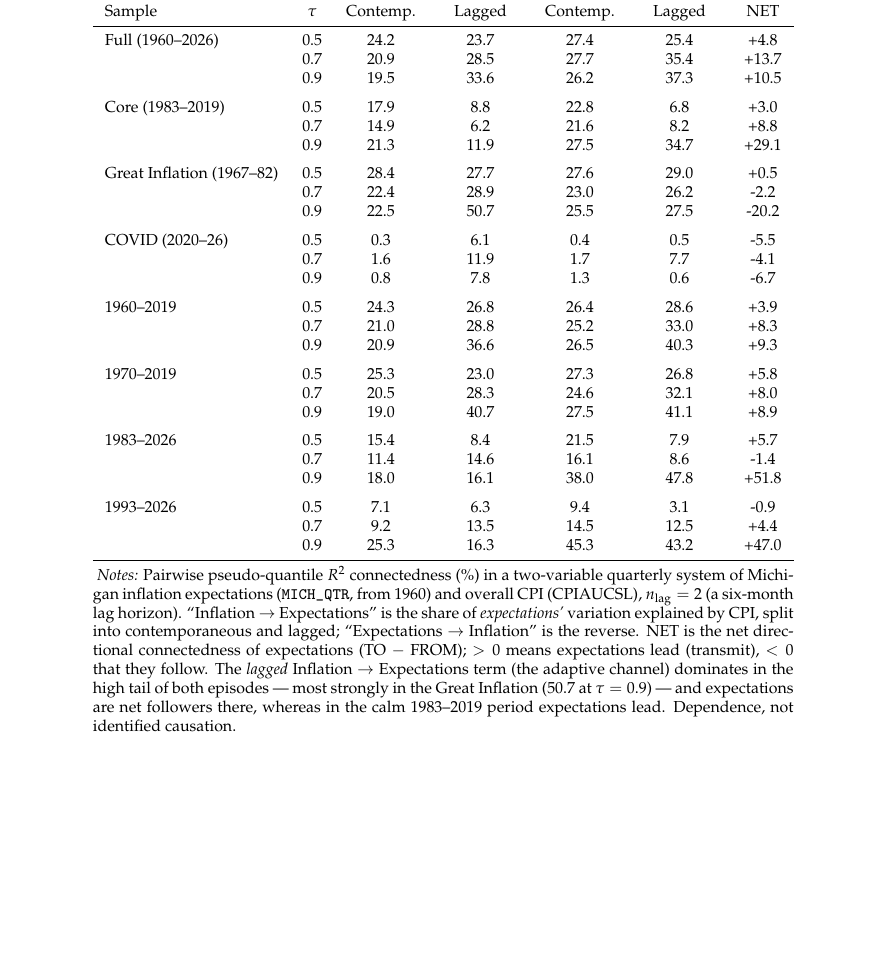
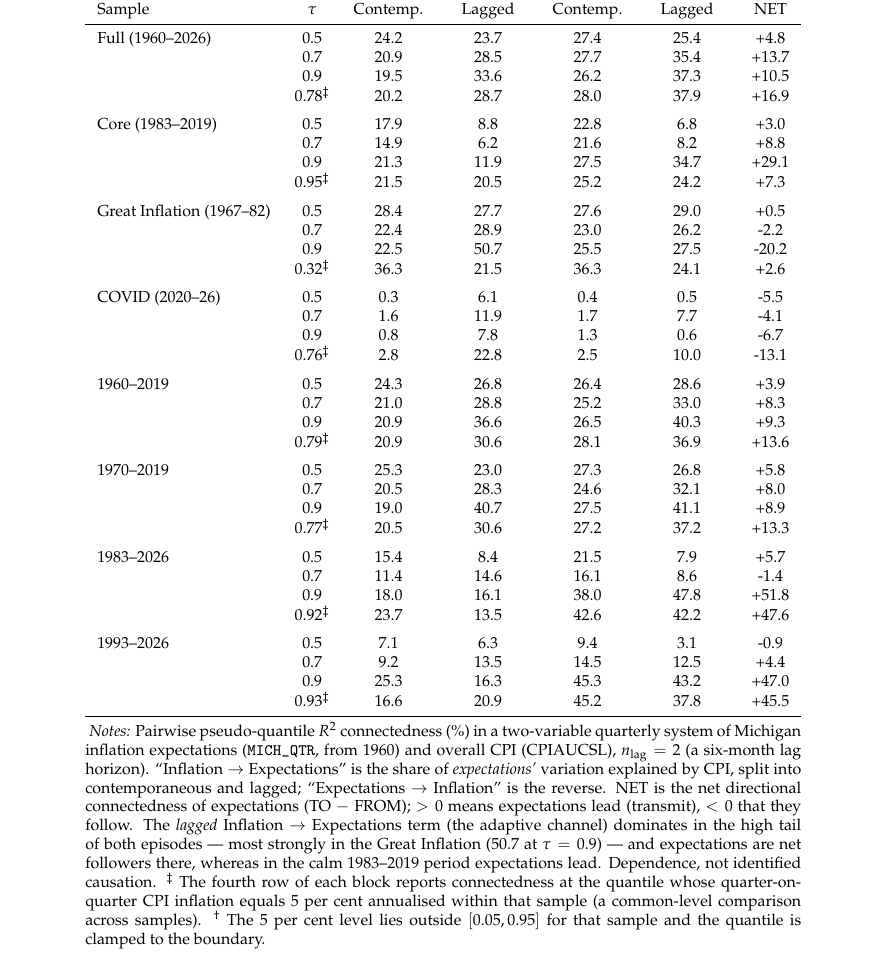
Before and after one commit to mjryan242/us_cpi_componentsv2, a LaTeX paper (paper/main (1).tex, which reads paper/tables/h6.tex): part of page 21 of 35, cut so that both start at the same text, the shorter picture padded with empty space. Compiled offline with pdfLaTeX.

Commit message:
Table 4 (H4): add 5%-annualised level-matched tau row to each sample block
Fourth row per block reports connectedness at the quantile whose QoQ CPI
inflation equals 5% annualised within that sample -- a common-level comparison
across samples (marked with a double dagger; single dagger flags clamping,
though none occurred).

```diff
--- a/paper/tables/h6.tex
+++ b/paper/tables/h6.tex
@@ -13,38 +13,46 @@ Sample & $\tau$ & Contemp. & Lagged & Contemp. & Lagged & NET \\
 Full (1960--2026) & 0.5 & 24.2 & 23.7 & 27.4 & 25.4 & +4.8 \\
  & 0.7 & 20.9 & 28.5 & 27.7 & 35.4 & +13.7 \\
  & 0.9 & 19.5 & 33.6 & 26.2 & 37.3 & +10.5 \\
+ & 0.78$^{\ddagger}$ & 20.2 & 28.7 & 28.0 & 37.9 & +16.9 \\
 \addlinespace
 Core (1983--2019) & 0.5 & 17.9 & 8.8 & 22.8 & 6.8 & +3.0 \\
  & 0.7 & 14.9 & 6.2 & 21.6 & 8.2 & +8.8 \\
  & 0.9 & 21.3 & 11.9 & 27.5 & 34.7 & +29.1 \\
+ & 0.95$^{\ddagger}$ & 21.5 & 20.5 & 25.2 & 24.2 & +7.3 \\
 \addlinespace
 Great Inflation (1967--82) & 0.5 & 28.4 & 27.7 & 27.6 & 29.0 & +0.5 \\
  & 0.7 & 22.4 & 28.9 & 23.0 & 26.2 & -2.2 \\
  & 0.9 & 22.5 & 50.7 & 25.5 & 27.5 & -20.2 \\
+ & 0.32$^{\ddagger}$ & 36.3 & 21.5 & 36.3 & 24.1 & +2.6 \\
 \addlinespace
 COVID (2020--26) & 0.5 & 0.3 & 6.1 & 0.4 & 0.5 & -5.5 \\
  & 0.7 & 1.6 & 11.9 & 1.7 & 7.7 & -4.1 \\
  & 0.9 & 0.8 & 7.8 & 1.3 & 0.6 & -6.7 \\
+ & 0.76$^{\ddagger}$ & 2.8 & 22.8 & 2.5 & 10.0 & -13.1 \\
 \addlinespace
 1960--2019 & 0.5 & 24.3 & 26.8 & 26.4 & 28.6 & +3.9 \\
  & 0.7 & 21.0 & 28.8 & 25.2 & 33.0 & +8.3 \\
  & 0.9 & 20.9 & 36.6 & 26.5 & 40.3 & +9.3 \\
+ & 0.79$^{\ddagger}$ & 20.9 & 30.6 & 28.1 & 36.9 & +13.6 \\
 \addlinespace
 1970--2019 & 0.5 & 25.3 & 23.0 & 27.3 & 26.8 & +5.8 \\
  & 0.7 & 20.5 & 28.3 & 24.6 & 32.1 & +8.0 \\
  & 0.9 & 19.0 & 40.7 & 27.5 & 41.1 & +8.9 \\
+ & 0.77$^{\ddagger}$ & 20.5 & 30.6 & 27.2 & 37.2 & +13.3 \\
 \addlinespace
 1983--2026 & 0.5 & 15.4 & 8.4 & 21.5 & 7.9 & +5.7 \\
  & 0.7 & 11.4 & 14.6 & 16.1 & 8.6 & -1.4 \\
  & 0.9 & 18.0 & 16.1 & 38.0 & 47.8 & +51.8 \\
+ & 0.92$^{\ddagger}$ & 23.7 & 13.5 & 42.6 & 42.2 & +47.6 \\
 \addlinespace
 1993--2026 & 0.5 & 7.1 & 6.3 & 9.4 & 3.1 & -0.9 \\
  & 0.7 & 9.2 & 13.5 & 14.5 & 12.5 & +4.4 \\
  & 0.9 & 25.3 & 16.3 & 45.3 & 43.2 & +47.0 \\
+ & 0.93$^{\ddagger}$ & 16.6 & 20.9 & 45.2 & 37.8 & +45.5 \\
 \bottomrule
 \end{tabular}
 \begin{tablenotes}[flushleft]\footnotesize
-\item \textit{Notes:} Pairwise pseudo-quantile $R^2$ connectedness (\%) in a two-variable quarterly system of Michigan inflation expectations (\texttt{MICH\_QTR}, from 1960) and overall CPI (CPIAUCSL), $n_{\text{lag}}=2$ (a six-month lag horizon). ``Inflation $\to$ Expectations'' is the share of \emph{expectations'} variation explained by CPI, split into contemporaneous and lagged; ``Expectations $\to$ Inflation'' is the reverse. NET is the net directional connectedness of expectations (TO $-$ FROM); $>0$ means expectations lead (transmit), $<0$ that they follow. The \emph{lagged} Inflation $\to$ Expectations term (the adaptive channel) dominates in the high tail of both episodes --- most strongly in the Great Inflation ($50.7$ at $\tau=0.9$) --- and expectations are net followers there, whereas in the calm 1983--2019 period expectations lead. Dependence, not identified causation.
+\item \textit{Notes:} Pairwise pseudo-quantile $R^2$ connectedness (\%) in a two-variable quarterly system of Michigan inflation expectations (\texttt{MICH\_QTR}, from 1960) and overall CPI (CPIAUCSL), $n_{\text{lag}}=2$ (a six-month lag horizon). ``Inflation $\to$ Expectations'' is the share of \emph{expectations'} variation explained by CPI, split into contemporaneous and lagged; ``Expectations $\to$ Inflation'' is the reverse. NET is the net directional connectedness of expectations (TO $-$ FROM); $>0$ means expectations lead (transmit), $<0$ that they follow. The \emph{lagged} Inflation $\to$ Expectations term (the adaptive channel) dominates in the high tail of both episodes --- most strongly in the Great Inflation ($50.7$ at $\tau=0.9$) --- and expectations are net followers there, whereas in the calm 1983--2019 period expectations lead. Dependence, not identified causation. $^{\ddagger}$~The fourth row of each block reports connectedness at the quantile whose quarter-on-quarter CPI inflation equals $5$ per cent annualised within that sample (a common-level comparison across samples). $^{\dagger}$~The $5$ per cent level lies outside $[0.05,0.95]$ for that sample and the quantile is clamped to the boundary.
 \end{tablenotes}
 \end{threeparttable}
 \end{table}
```
Also changed, not shown: paper/main (1).pdf, 1 other file.
